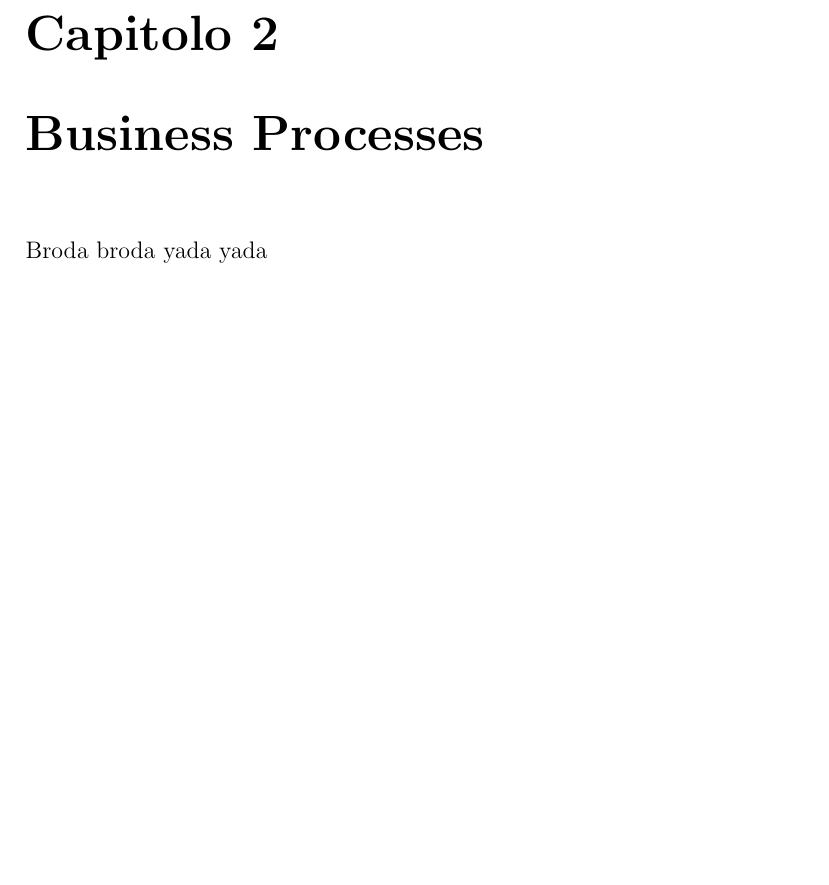
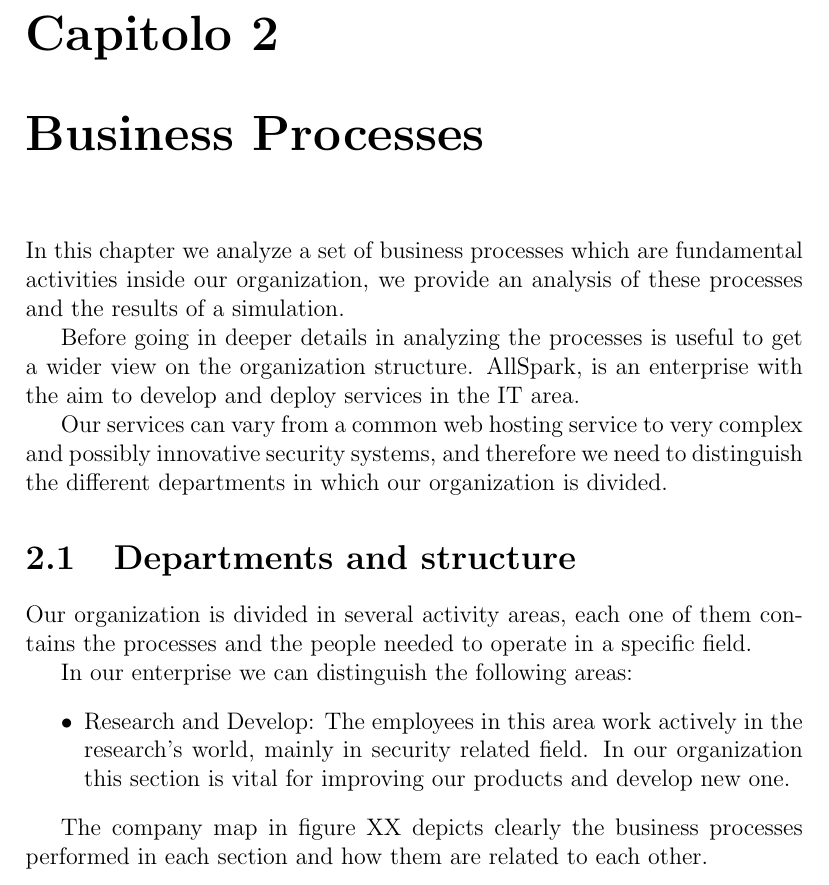
Before and after one commit to enry86/ois_prj, a LaTeX book (ois_prj/oisBase.tex, which reads ois_prj/assign2/Assignment2.tex): part of page 34 of 34, cut so that both start at the same text, the shorter picture padded with empty space. Compiled offline with pdfLaTeX.

Commit message:
started assignment2 description

```diff
--- a/ois_prj/assign2/Assignment2.tex
+++ b/ois_prj/assign2/Assignment2.tex
@@ -1,2 +1,28 @@
 \chapter{Business Processes}
-Broda broda yada yada
+In this chapter we analyze a set of business processes which are
+fundamental activities inside our organization, we provide an analysis of
+these processes and the results of a simulation.
+
+Before going in deeper details in analyzing the processes is useful to get
+a wider view on the organization structure.
+AllSpark, is an enterprise with the aim to develop and deploy services in
+the IT area.
+
+Our services can vary from a common web hosting service to very complex and
+possibly innovative security systems, and therefore we need to distinguish
+the different departments in which our organization is divided.
+
+\section{Departments and structure}
+Our organization is divided in several activity areas, each one of them
+contains the processes and the people needed to operate in a specific
+field.
+
+In our enterprise we can distinguish the following areas:
+\begin{itemize}
+\item{Research and Develop:} The employees in this area work actively in
+the research's world, mainly in security related field. In our organization
+this section is vital for improving our products and develop new one.
+\end{itemize}
+
+The company map in figure XX depicts clearly the business processes
+performed in each section and how them are related to each other.
```
